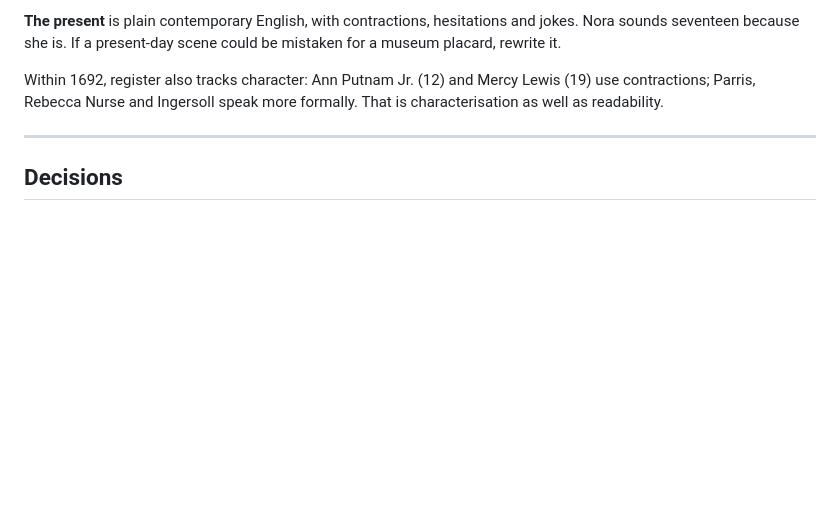
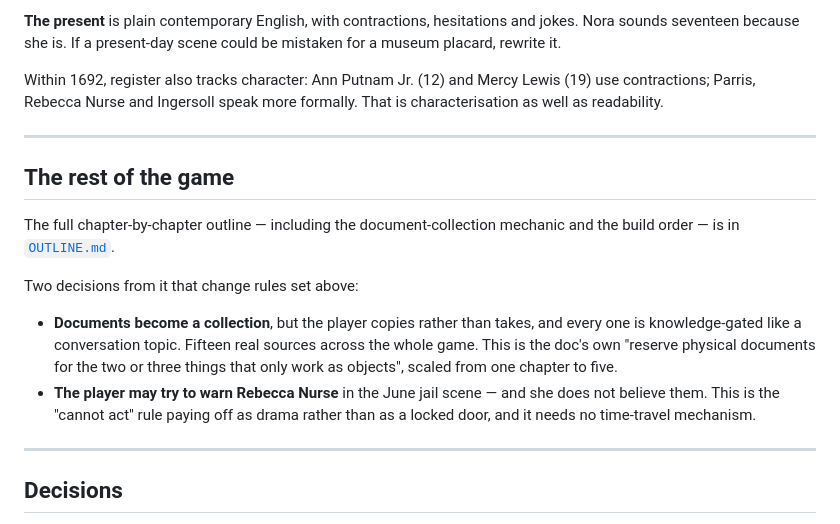
Before and after one commit to ethomasclass/Salem-Witch-Experience-, a Markdown page: docs/DESIGN.md, the part around the change. GitHub-like rendering; blank space fills up the shorter version.

```diff
--- a/docs/DESIGN.md
+++ b/docs/DESIGN.md
@@ -333,6 +333,24 @@ formally. That is characterisation as well as readability.
 
 ---
 
+## The rest of the game
+
+The full chapter-by-chapter outline — including the document-collection
+mechanic and the build order — is in [`OUTLINE.md`](OUTLINE.md).
+
+Two decisions from it that change rules set above:
+
+- **Documents become a collection**, but the player copies rather than takes,
+  and every one is knowledge-gated like a conversation topic. Fifteen real
+  sources across the whole game. This is the doc's own "reserve physical
+  documents for the two or three things that only work as objects", scaled
+  from one chapter to five.
+- **The player may try to warn Rebecca Nurse** in the June jail scene — and
+  she does not believe them. This is the "cannot act" rule paying off as
+  drama rather than as a locked door, and it needs no time-travel mechanism.
+
+---
+
 ## Decisions
 
 0. **Open in the present, at the memorial.** ~3 min chapter zero. See the
```
Also changed, not shown: README.md (+7 -4 lines), docs/OUTLINE.md (added, +410 -0 lines).
